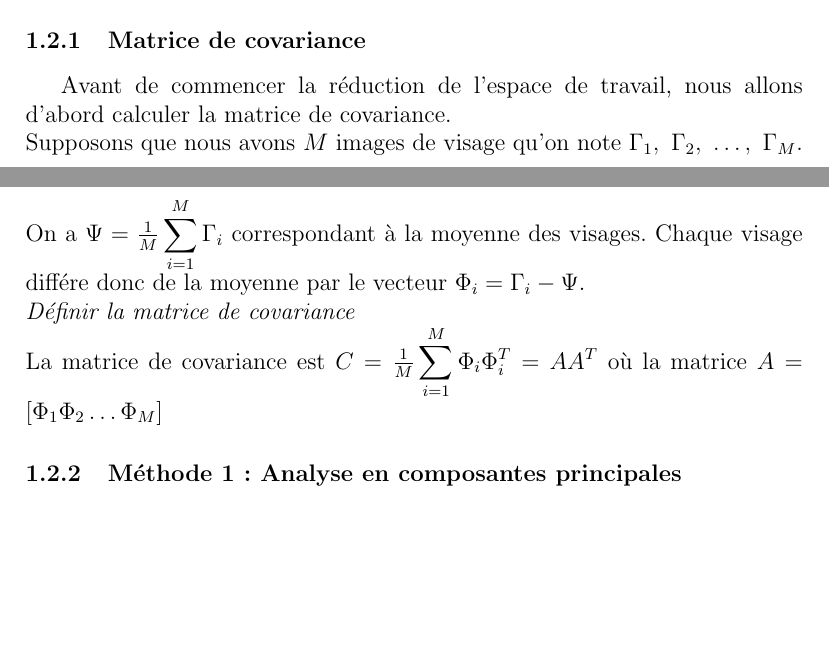
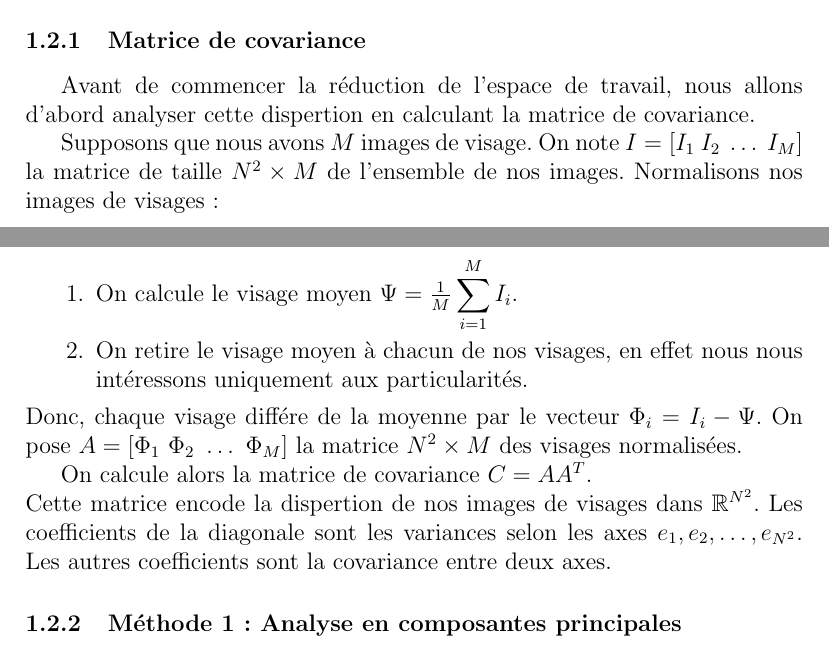
Before and after one commit to rbouar/eigenface, a LaTeX document (src/report/eigenfaces-text.tex): two parts of pages 2 and 3 of 4, joined at a grey line, cut so that both start at the same text, the shorter picture padded with empty space. Compiled offline with pdfLaTeX.

Commit message:
Rewrite 1.2.1

```diff
--- a/src/report/eigenfaces-text.tex
+++ b/src/report/eigenfaces-text.tex
@@ -49,12 +49,20 @@ On transforme ensuite cette matrice comme un vecteur de $\mathbb{R}^{N \times N}
 Les images des visages sont globalement similaires, donc ces images ne seront pas distribuées aléatoirement dans notre espace $\mathbb{R}^{N \times N}$.
 On peut donc décrire notre espace des visages de manière plus fine (\textit{i.e.} avec moins de dimensions).
 
+
 \subsubsection{Matrice de covariance}
-Avant de commencer la réduction de l'espace de travail, nous allons d'abord calculer la matrice de covariance.\\
-Supposons que nous avons $M$ images de visage qu'on note $\Gamma_1,~\Gamma_2,~\dots,~\Gamma_M$. On a $\Psi = \frac{1}{M}\displaystyle\sum_{i=1}^{M} \Gamma_i$ correspondant à la moyenne des visages.
-Chaque visage différe donc de la moyenne par le vecteur $\Phi_i = \Gamma_i - \Psi$.
-\\ \emph{Définir la matrice de covariance}\\
-La matrice de covariance est $C = \frac{1}{M}\displaystyle\sum_{i=1}^{M} \Phi_i \Phi_i^T=AA^T$ où la matrice $A = [\Phi_1 \Phi_2 \dots \Phi_M]$
+Avant de commencer la réduction de l'espace de travail, nous allons d'abord analyser cette dispertion en calculant la matrice de covariance.
+
+Supposons que nous avons $M$ images de visage. On note $I = [I_1~I_2~\dots~I_M]$ la matrice de taille $N^2 \times M$ de l'ensemble de nos images. Normalisons nos images de visages :
+\begin{enumerate}
+\item On calcule le visage moyen $\Psi = \frac{1}{M}\displaystyle\sum_{i=1}^{M} I_i$.
+\item On retire le visage moyen à chacun de nos visages, en effet nous nous intéressons uniquement aux particularités.
+\end{enumerate}
+Donc, chaque visage différe de la moyenne par le vecteur $\Phi_i = I_i - \Psi$. On pose $A = [\Phi_1~\Phi_2~\dots~\Phi_M]$ la matrice $N^2 \times M$ des visages normalisées.
+
+On calcule alors la matrice de covariance $C = AA^T$.\\
+Cette matrice encode la dispertion de nos images de visages dans $\mathbb{R}^{N^2}$. Les coefficients de la diagonale sont les variances selon les axes $e_1, e_2, \dots, e_{N^2}$.
+Les autres coefficients sont la covariance entre deux axes.
 
 \subsubsection{Méthode 1: Analyse en composantes principales}
 \subsubsection{Méthode 2: Décomposition en valeurs singulières}
```
Also changed, not shown: eigenfaces-text.pdf. Lines whose indentation alone changed are shown as unchanged.
